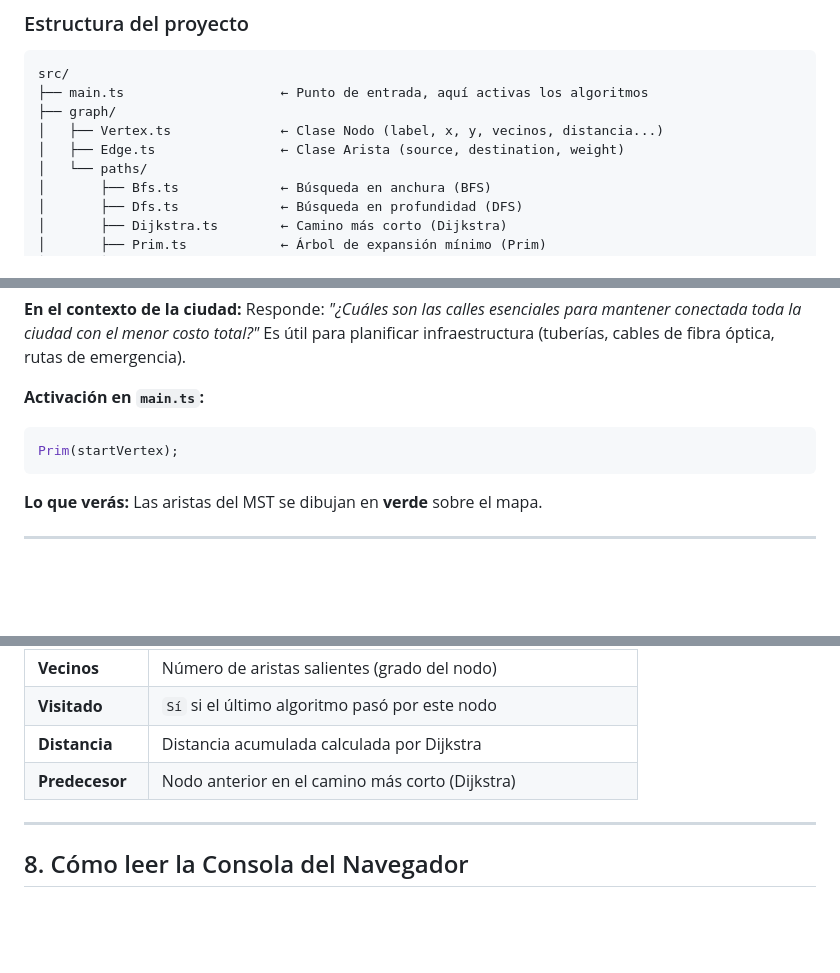
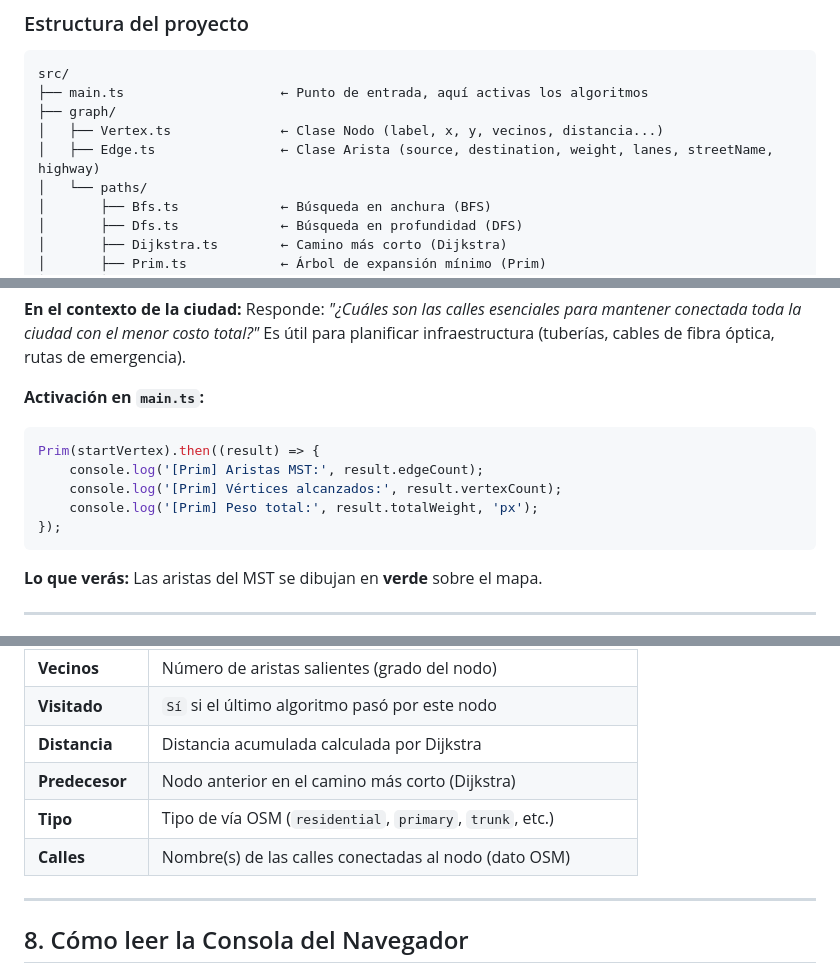
Before and after one commit to Ditmar/graphs_operativa, a Markdown page: LABORATORIO.md, 3 parts joined by grey strips. Drawn GitHub-style; blank space fills up the shorter version.

````diff
--- a/LABORATORIO.md
+++ b/LABORATORIO.md
@@ -20,7 +20,7 @@ src/
 ├── main.ts                    ← Punto de entrada, aquí activas los algoritmos
 ├── graph/
 │   ├── Vertex.ts              ← Clase Nodo (label, x, y, vecinos, distancia...)
-│   ├── Edge.ts                ← Clase Arista (source, destination, weight)
+│   ├── Edge.ts                ← Clase Arista (source, destination, weight, lanes, streetName, highway)
 │   └── paths/
 │       ├── Bfs.ts             ← Búsqueda en anchura (BFS)
 │       ├── Dfs.ts             ← Búsqueda en profundidad (DFS)
@@ -234,7 +256,11 @@ Construye el **árbol de expansión mínima**: conecta todos los nodos del grafo
 
 **Activación en `main.ts`:**
 ```typescript
-Prim(startVertex);
+Prim(startVertex).then((result) => {
+    console.log('[Prim] Aristas MST:', result.edgeCount);
+    console.log('[Prim] Vértices alcanzados:', result.vertexCount);
+    console.log('[Prim] Peso total:', result.totalWeight, 'px');
+});
 ```
 
 **Lo que verás:** Las aristas del MST se dibujan en **verde** sobre el mapa.
@@ -520,6 +562,8 @@ Al hacer **clic** sobre cualquier punto del mapa aparece un panel con:
 | **Visitado** | `Sí` si el último algoritmo pasó por este nodo |
 | **Distancia** | Distancia acumulada calculada por Dijkstra |
 | **Predecesor** | Nodo anterior en el camino más corto (Dijkstra) |
+| **Tipo** | Tipo de vía OSM (`residential`, `primary`, `trunk`, etc.) |
+| **Calles** | Nombre(s) de las calles conectadas al nodo (dato OSM) |
 
 ---
 
````
Also changed, not shown: other parts of LABORATORIO.md (+57 -19 lines).
